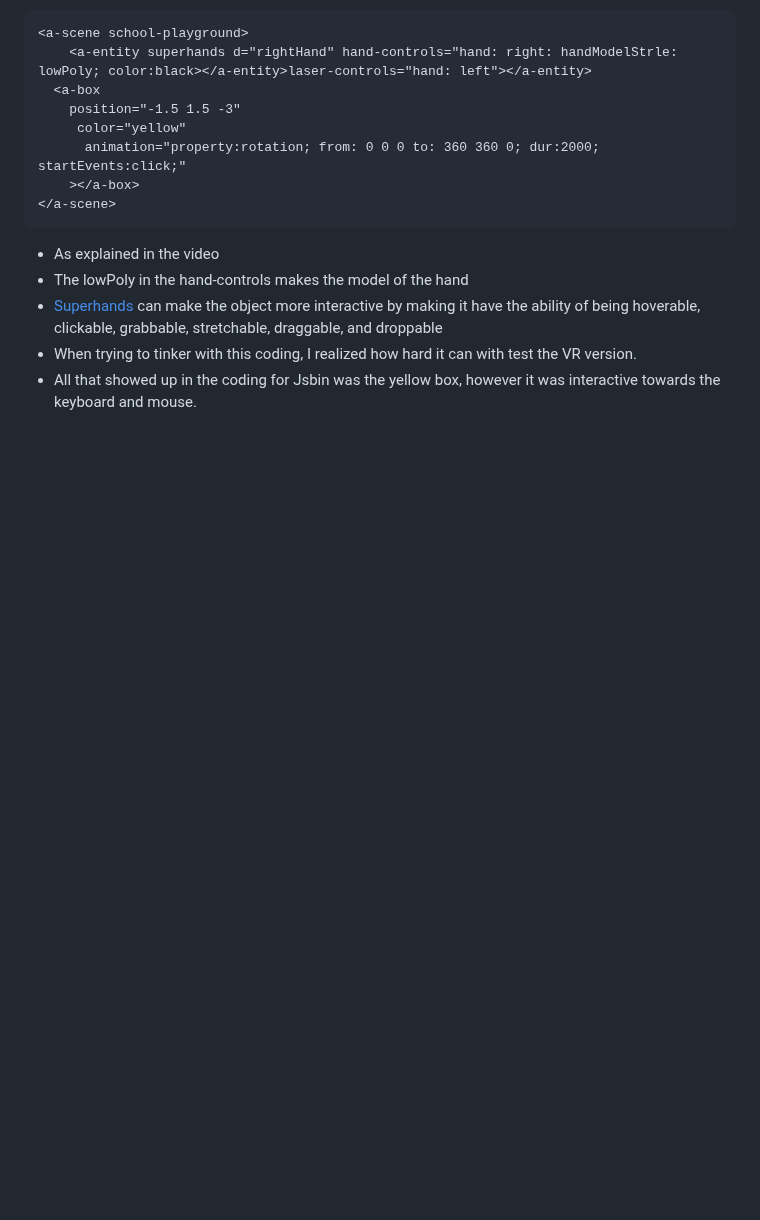
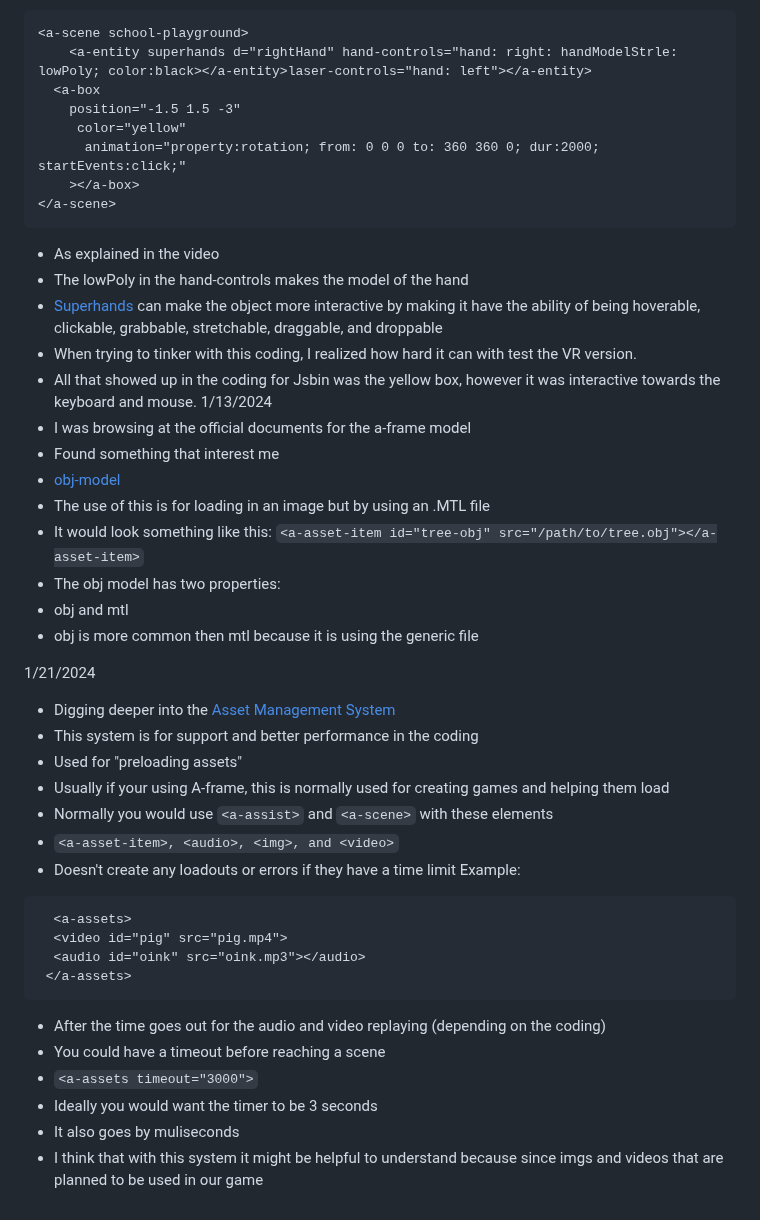
Before and after one commit to shellyw8542/sep11-freedom-project, a Markdown page: tool/learning-log.md, the part around the change. GitHub-like rendering; blank space fills up the shorter version.

````diff
--- a/tool/learning-log.md
+++ b/tool/learning-log.md
@@ -123,6 +123,42 @@ Project: **Shooter Game**
 * [Superhands](https://github.com/c-frame/aframe-super-hands-component) can make the object more interactive by making it have the ability of being hoverable, clickable, grabbable, stretchable, draggable, and droppable
 * When trying to tinker with this coding, I realized how hard it can with test the VR version.
 * All that showed up in the coding for Jsbin was the yellow box, however it was interactive towards the keyboard and mouse.
+1/13/2024
+* I was browsing at the official documents for the a-frame model
+* Found something that interest me
+* [obj-model](https://aframe.io/docs/1.5.0/components/obj-model.html)
+* The use of this is for loading in an image but by using an .MTL file
+* It would look something like this:    `<a-asset-item id="tree-obj" src="/path/to/tree.obj"></a-asset-item>`
+* The obj model has two properties:
+* obj and mtl
+* obj is more common then mtl because it is using the generic file
+
+
+
+
+1/21/2024
+* Digging deeper into the [Asset Management System](https://aframe.io/docs/1.5.0/core/asset-management-system.html)
+* This system is for support and better performance in the coding
+* Used for "preloading assets"
+* Usually if your using A-frame, this is normally used for creating games and helping them load
+* Normally you would use `<a-assist>` and `<a-scene>` with these elements
+* `<a-asset-item>, <audio>, <img>, and <video>`
+* Doesn't create any loadouts or errors if they have a time limit
+Example:
+```
+  <a-assets>
+  <video id="pig" src="pig.mp4">
+  <audio id="oink" src="oink.mp3"></audio>
+ </a-assets>
+```
+* After the time goes out for the audio and video replaying (depending on the coding)
+* You could have a timeout before reaching a scene
+* `<a-assets timeout="3000">`
+* Ideally you would want the timer to be 3 seconds
+* It also goes by muliseconds
+* I think that with this system it might be helpful to understand because since imgs and videos that are planned to be used in our game
+
+
 
 
 <!--
````
